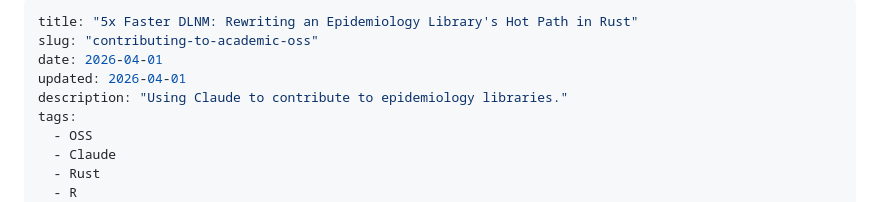
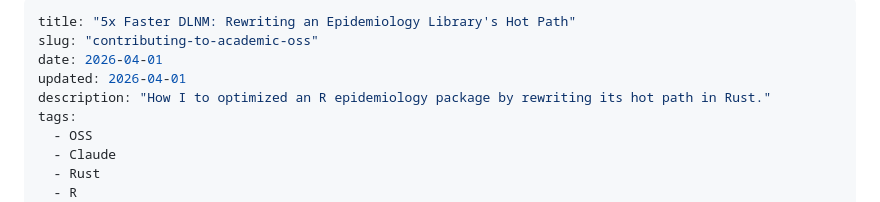
Before and after one commit to Shareefa/personal_site, a Markdown page: blogs/dlnm.md, the part around the change. Rendered like a GitHub page.

Commit message:
Added claude.md and new title again

```diff
--- a/blogs/dlnm.md
+++ b/blogs/dlnm.md
@@ -1,9 +1,9 @@
 ---
-title: "5x Faster DLNM: Rewriting an Epidemiology Library's Hot Path in Rust"
+title: "5x Faster DLNM: Rewriting an Epidemiology Library's Hot Path"
 slug: "contributing-to-academic-oss"
 date: 2026-04-01
 updated: 2026-04-01
-description: "Using Claude to contribute to epidemiology libraries."
+description: "How I to optimized an R epidemiology package by rewriting its hot path in Rust."
 tags:
   - OSS
   - Claude
```
